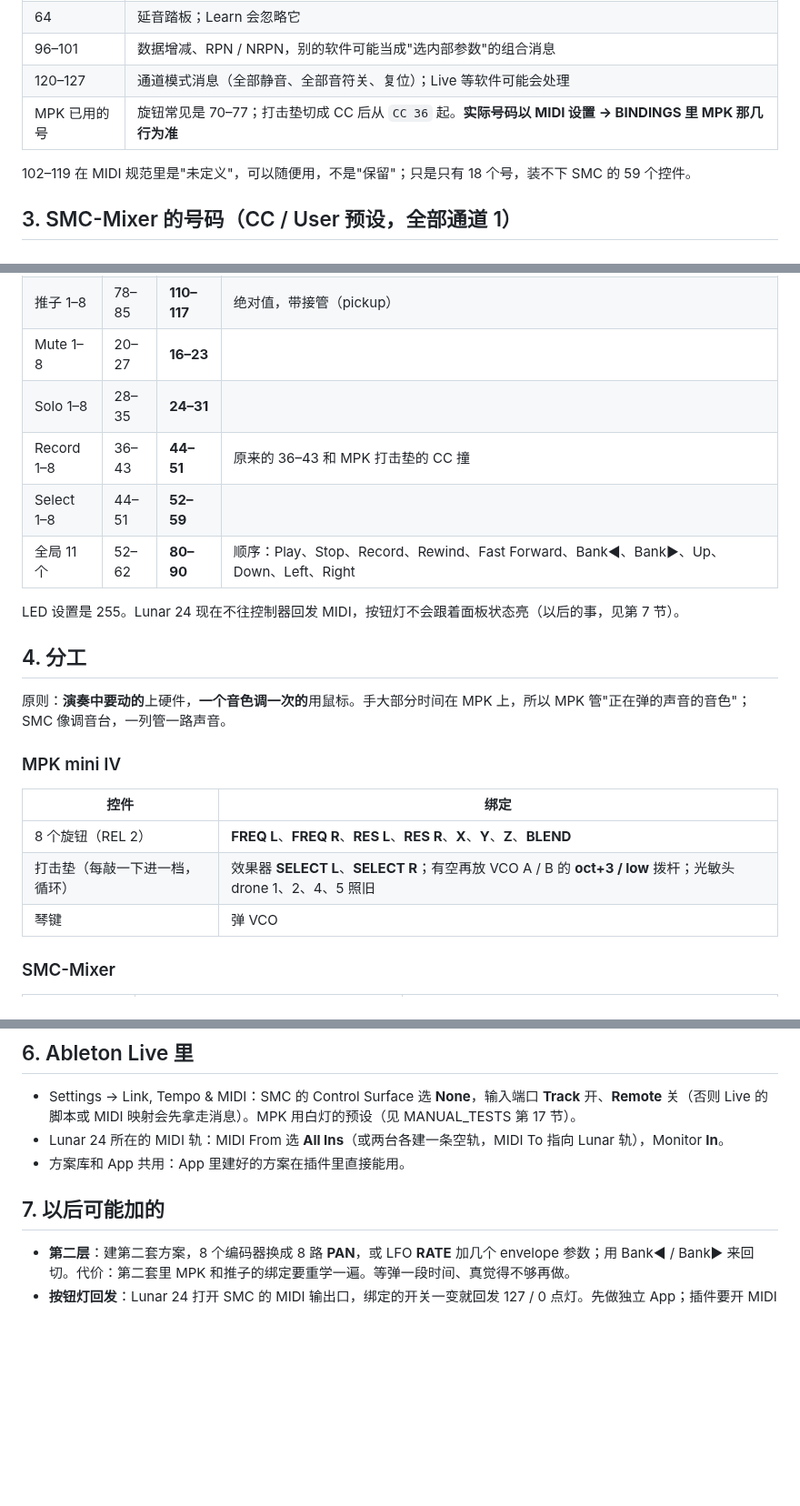
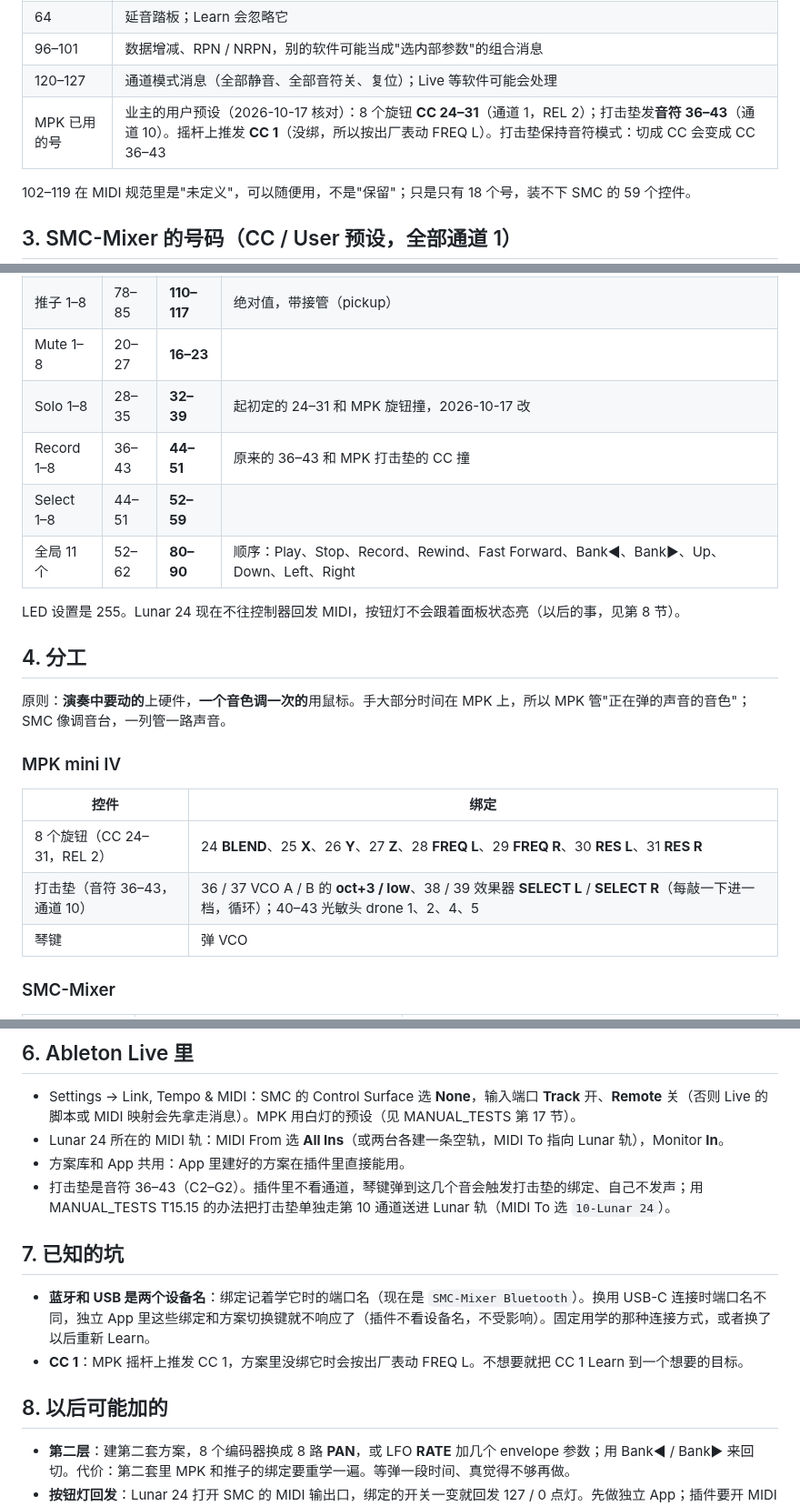
Before and after one commit to deadjoe/lunar24, a Markdown page: design/MIDI_RIG.md, 3 parts joined by grey strips. Shown at 91% size. GitHub-like rendering; blank space fills up the shorter version.

Commit message:
MIDI rig: record the MPK's real numbers and move the SMC Solo row
Checked the owner's saved profiles: the MPK knobs send CC 24-31, which the
planned SMC Solo row (24-31) would have collided with in a plugin, so the
Solo row moves to 32-39. Also record the pad notes and what each knob and
pad drives, that pad notes 36-43 clash with played keys in a plugin unless
the pads go in on channel 10, that bindings learned over Bluetooth do not
answer the same SMC over USB in the app, and that the MPK joystick's CC 1
falls through to the factory FREQ L mapping when unbound.

Co-Authored-By: Claude Opus 5.5 <noreply@anthropic.com>
Claude-Session: https://claude.ai/code/session_01Q2CPtWRABX6vz7yC7c1oEL

```diff
--- a/design/MIDI_RIG.md
+++ b/design/MIDI_RIG.md
@@ -17,7 +17,7 @@ MPK 的厂商预设、用户预设怎么进、测试用预设见 [MANUAL_TESTS](
 | 64 | 延音踏板；Learn 会忽略它 |
 | 96–101 | 数据增减、RPN / NRPN，别的软件可能当成"选内部参数"的组合消息 |
 | 120–127 | 通道模式消息（全部静音、全部音符关、复位）；Live 等软件可能会处理 |
-| MPK 已用的号 | 旋钮常见是 70–77；打击垫切成 CC 后从 `CC 36` 起。**实际号码以 MIDI 设置 → BINDINGS 里 MPK 那几行为准** |
+| MPK 已用的号 | 业主的用户预设（2026-10-17 核对）：8 个旋钮 **CC 24–31**（通道 1，REL 2）；打击垫发**音符 36–43**（通道 10）。摇杆上推发 **CC 1**（没绑，所以按出厂表动 FREQ L）。打击垫保持音符模式：切成 CC 会变成 CC 36–43 |
 
 102–119 在 MIDI 规范里是"未定义"，可以随便用，不是"保留"；只是只有 18 个号，装不下 SMC 的 59 个控件。
 
@@ -30,12 +30,12 @@ MPK 的厂商预设、用户预设怎么进、测试用预设见 [MANUAL_TESTS](
 | 编码器 1–8 | 70–77 | **102–109** | type 从 **CC**（导出文件里的 0，绝对值：到 0 / 127 就停，还要等接管）改成 **CW**（只发"往哪边转了几格"的相对值）。Learn 后**慢慢**来回拧，MODE 应显示 REL 1/2/3；仍是 ABS 就把 BINDINGS 里看到的数值记下来 |
 | 推子 1–8 | 78–85 | **110–117** | 绝对值，带接管（pickup） |
 | Mute 1–8 | 20–27 | **16–23** | |
-| Solo 1–8 | 28–35 | **24–31** | |
+| Solo 1–8 | 28–35 | **32–39** | 起初定的 24–31 和 MPK 旋钮撞，2026-10-17 改 |
 | Record 1–8 | 36–43 | **44–51** | 原来的 36–43 和 MPK 打击垫的 CC 撞 |
 | Select 1–8 | 44–51 | **52–59** | |
 | 全局 11 个 | 52–62 | **80–90** | 顺序：Play、Stop、Record、Rewind、Fast Forward、Bank◀、Bank▶、Up、Down、Left、Right |
 
-LED 设置是 255。Lunar 24 现在不往控制器回发 MIDI，按钮灯不会跟着面板状态亮（以后的事，见第 7 节）。
+LED 设置是 255。Lunar 24 现在不往控制器回发 MIDI，按钮灯不会跟着面板状态亮（以后的事，见第 8 节）。
 
 ## 4. 分工
 
@@ -45,8 +45,8 @@ LED 设置是 255。Lunar 24 现在不往控制器回发 MIDI，按钮灯不会
 
 | 控件 | 绑定 |
 |---|---|
-| 8 个旋钮（REL 2） | **FREQ L**、**FREQ R**、**RES L**、**RES R**、**X**、**Y**、**Z**、**BLEND** |
-| 打击垫（每敲一下进一档，循环） | 效果器 **SELECT L**、**SELECT R**；有空再放 VCO A / B 的 **oct+3 / low** 拨杆；光敏头 drone 1、2、4、5 照旧 |
+| 8 个旋钮（CC 24–31，REL 2） | 24 **BLEND**、25 **X**、26 **Y**、27 **Z**、28 **FREQ L**、29 **FREQ R**、30 **RES L**、31 **RES R** |
+| 打击垫（音符 36–43，通道 10） | 36 / 37 VCO A / B 的 **oct+3 / low**、38 / 39 效果器 **SELECT L** / **SELECT R**（每敲一下进一档，循环）；40–43 光敏头 drone 1、2、4、5 |
 | 琴键 | 弹 VCO |
 
 ### SMC-Mixer
@@ -89,8 +89,14 @@ VOICE MIXER 的面板顺序是 DRONE 1、2、3、EXT.AUDIO、VCO A、VCO B、PRE
 - Settings → Link, Tempo & MIDI：SMC 的 Control Surface 选 **None**，输入端口 **Track** 开、**Remote** 关（否则 Live 的脚本或 MIDI 映射会先拿走消息）。MPK 用白灯的预设（见 MANUAL_TESTS 第 17 节）。
 - Lunar 24 所在的 MIDI 轨：MIDI From 选 **All Ins**（或两台各建一条空轨，MIDI To 指向 Lunar 轨），Monitor **In**。
 - 方案库和 App 共用：App 里建好的方案在插件里直接能用。
+- 打击垫是音符 36–43（C2–G2）。插件里不看通道，琴键弹到这几个音会触发打击垫的绑定、自己不发声；用 MANUAL_TESTS T15.15 的办法把打击垫单独走第 10 通道送进 Lunar 轨（MIDI To 选 `10-Lunar 24`）。
 
-## 7. 以后可能加的
+## 7. 已知的坑
+
+- **蓝牙和 USB 是两个设备名**：绑定记着学它时的端口名（现在是 `SMC-Mixer Bluetooth`）。换用 USB-C 连接时端口名不同，独立 App 里这些绑定和方案切换键就不响应了（插件不看设备名，不受影响）。固定用学的那种连接方式，或者换了以后重新 Learn。
+- **CC 1**：MPK 摇杆上推发 CC 1，方案里没绑它时会按出厂表动 FREQ L。不想要就把 CC 1 Learn 到一个想要的目标。
+
+## 8. 以后可能加的
 
 - **第二层**：建第二套方案，8 个编码器换成 8 路 **PAN**，或 LFO **RATE** 加几个 envelope 参数；用 Bank◀ / Bank▶ 来回切。代价：第二套里 MPK 和推子的绑定要重学一遍。等弹一段时间、真觉得不够再做。
 - **按钮灯回发**：Lunar 24 打开 SMC 的 MIDI 输出口，绑定的开关一变就回发 127 / 0 点灯。先做独立 App；插件要开 MIDI 输出、还要在 Live 里把输出接回 SMC，更麻烦。业主说暂不考虑（2026-10-16）。
```
